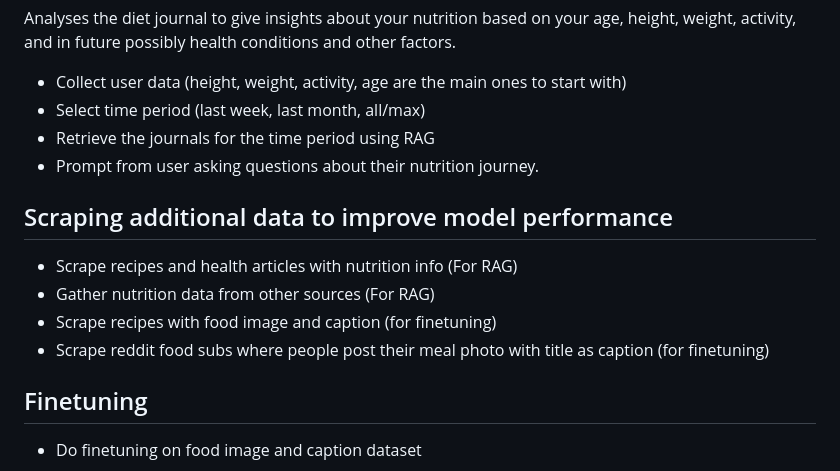
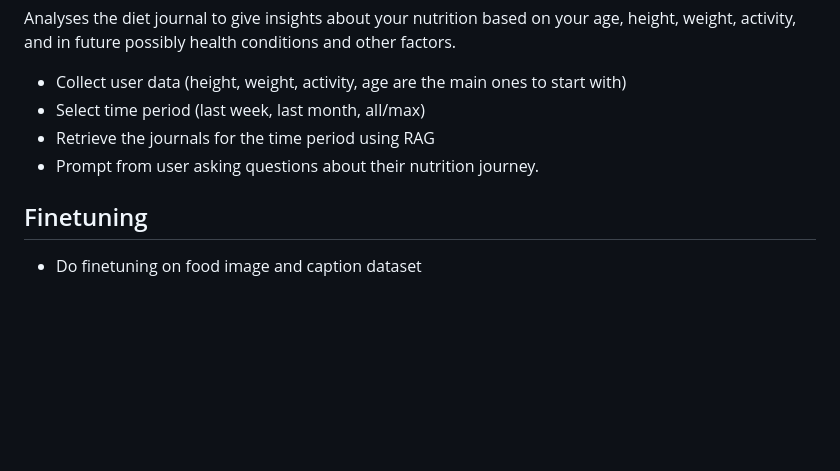
Before and after one commit to sujaymanb/CalTrackVLM, a Markdown page: README.md, the part around the change. GitHub-like rendering; blank space fills up the shorter version.

```diff
--- a/README.md
+++ b/README.md
@@ -83,12 +83,6 @@ Analyses the diet journal to give insights about your nutrition based on your ag
 * Retrieve the journals for the time period using RAG
 * Prompt from user asking questions about their nutrition journey.
 
-## Scraping additional data to improve model performance
-* Scrape recipes and health articles with nutrition info (For RAG)
-* Gather nutrition data from other sources (For RAG)
-* Scrape recipes with food image and caption (for finetuning)
-* Scrape reddit food subs where people post their meal photo with title as caption (for finetuning)
-
 ## Finetuning
 * Do finetuning on food image and caption dataset
 
```
